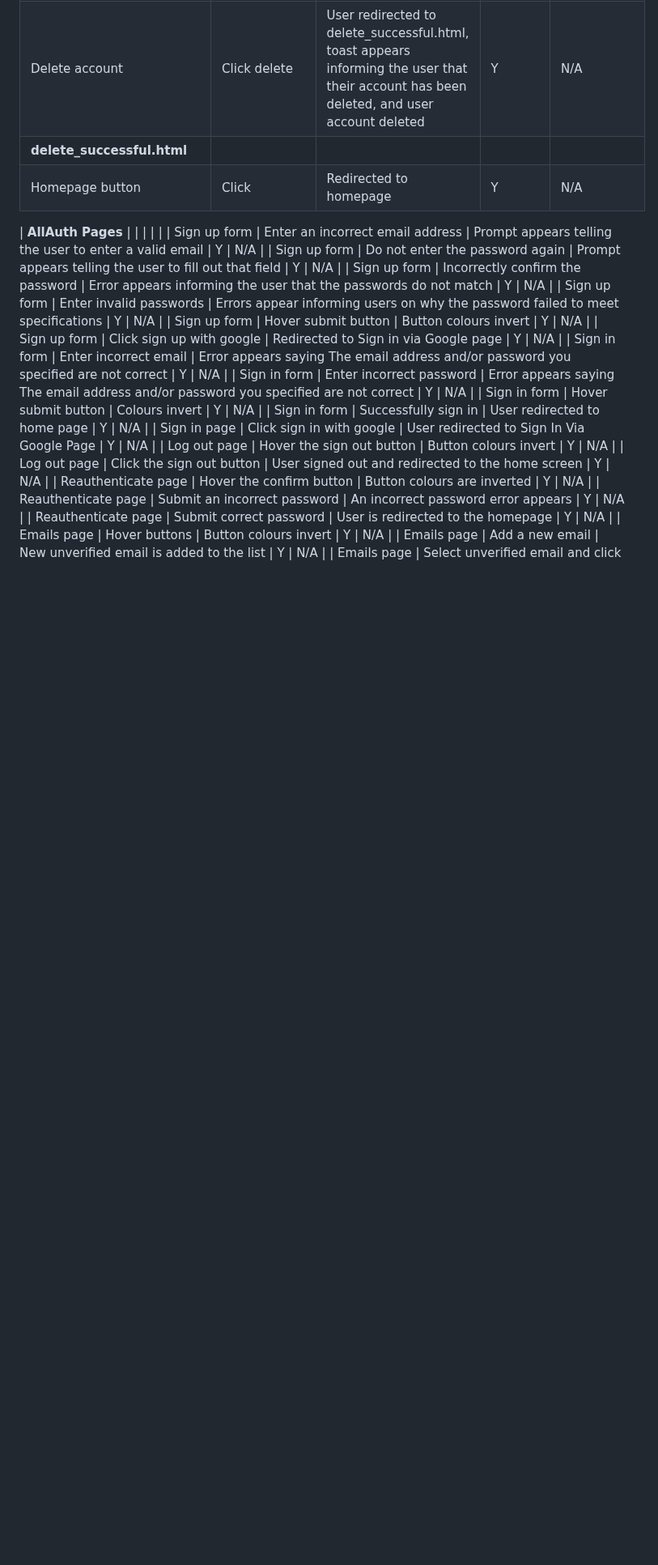
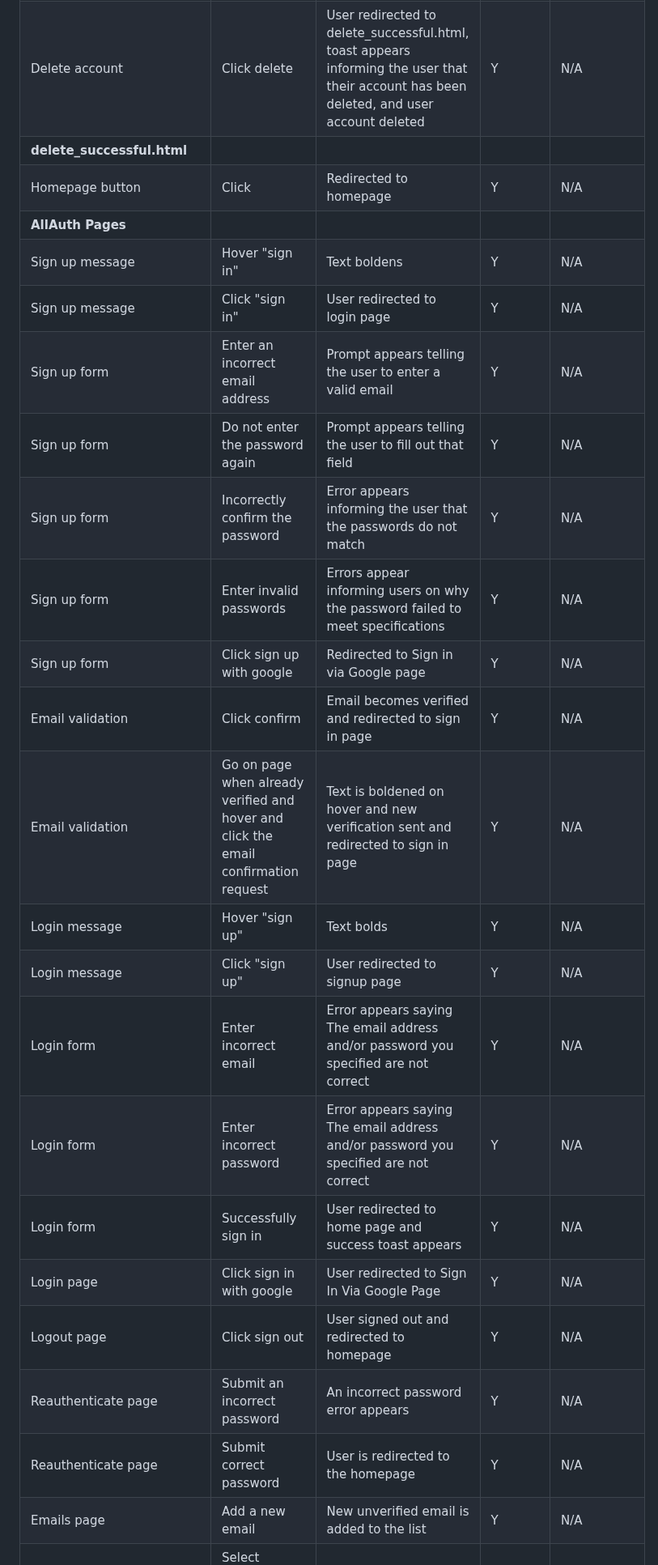
Before and after one commit to amfairley/nunisi, a Markdown page: TESTING.md, the part around one of its changes. Shown at 81% size. Drawn GitHub-style; blank space fills up the shorter version.

```diff
--- a/TESTING.md
+++ b/TESTING.md
@@ -216,26 +216,24 @@ The [user stories](/README.md#user-stories) have been a driving force for the de
 | Delete account | Click delete | User redirected to delete_successful.html, toast appears informing the user that their account has been deleted, and user account deleted | Y | N/A |
 | **delete_successful.html** | | | | |
 | Homepage button | Click | Redirected to homepage | Y | N/A |
-
-
-
 | **AllAuth Pages** | | | | |
+| Sign up message | Hover "sign in" | Text boldens | Y | N/A |
+| Sign up message | Click "sign in" | User redirected to login page | Y | N/A |
 | Sign up form | Enter an incorrect email address | Prompt appears telling the user to enter a valid email | Y | N/A |
 | Sign up form | Do not enter the password again | Prompt appears telling the user to fill out that field | Y | N/A |
 | Sign up form | Incorrectly confirm the password | Error appears informing the user that the passwords do not match | Y | N/A |
 | Sign up form | Enter invalid passwords | Errors appear informing users on why the password failed to meet specifications | Y | N/A |
-| Sign up form | Hover submit button | Button colours invert | Y | N/A |
 | Sign up form | Click sign up with google | Redirected to Sign in via Google page | Y | N/A |
-| Sign in form | Enter incorrect email | Error appears saying The email address and/or password you specified are not correct | Y | N/A |
-| Sign in form | Enter incorrect password | Error appears saying The email address and/or password you specified are not correct | Y | N/A |
-| Sign in form | Hover submit button | Colours invert | Y | N/A |
-| Sign in form | Successfully sign in | User redirected to home page | Y | N/A |
-| Sign in page | Click sign in with google | User redirected to Sign In Via Google Page | Y | N/A |
-| Log out page | Hover the sign out button | Button colours invert | Y | N/A |
-| Log out page | Click the sign out button | User signed out and redirected to the home screen | Y | N/A |
-| Reauthenticate page | Hover the confirm button | Button colours are inverted | Y | N/A |
+| Email validation | Click confirm | Email becomes verified and redirected to sign in page | Y | N/A |
+| Email validation | Go on page when already verified and hover and click the email confirmation request | Text is boldened on hover and new verification sent and redirected to sign in page | Y | N/A |
+| Login message | Hover "sign up" | Text bolds | Y | N/A |
+| Login message | Click "sign up" | User redirected to signup page | Y | N/A |
+| Login form | Enter incorrect email | Error appears saying The email address and/or password you specified are not correct | Y | N/A |
+| Login form | Enter incorrect password | Error appears saying The email address and/or password you specified are not correct | Y | N/A |
+| Login form | Successfully sign in | User redirected to home page and success toast appears | Y | N/A |
+| Login page | Click sign in with google | User redirected to Sign In Via Google Page | Y | N/A |
+| Logout page | Click sign out | User signed out and redirected to homepage | Y | N/A |
 | Reauthenticate page | Submit an incorrect password | An incorrect password error appears | Y | N/A |
 | Reauthenticate page | Submit correct password | User is redirected to the homepage | Y | N/A |
-| Emails page | Hover buttons | Button colours invert | Y | N/A |
 | Emails page | Add a new email | New unverified email is added to the list | Y | N/A |
 | Emails page | Select unverified email and click resend verification | Verification email resent | Y | N/A |
```
Also changed, not shown: other parts of TESTING.md (+46 -85 lines).
